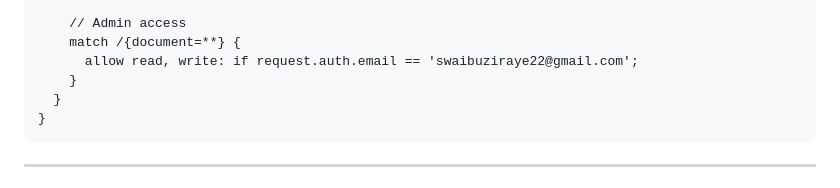
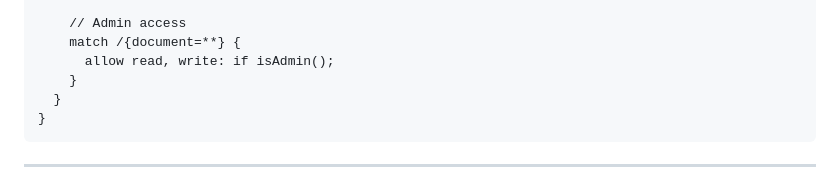
Before and after one commit to swaibuziraye24/ZiBuy, a Markdown page: public/README.md, the part around the change. Rendered like a GitHub page.

```diff
--- a/public/README.md
+++ b/public/README.md
@@ -249,7 +249,7 @@ service cloud.firestore {
 
     // Admin access
     match /{document=**} {
-      allow read, write: if request.auth.email == 'swaibuziraye22@gmail.com';
+      allow read, write: if isAdmin();
     }
   }
 }
```
